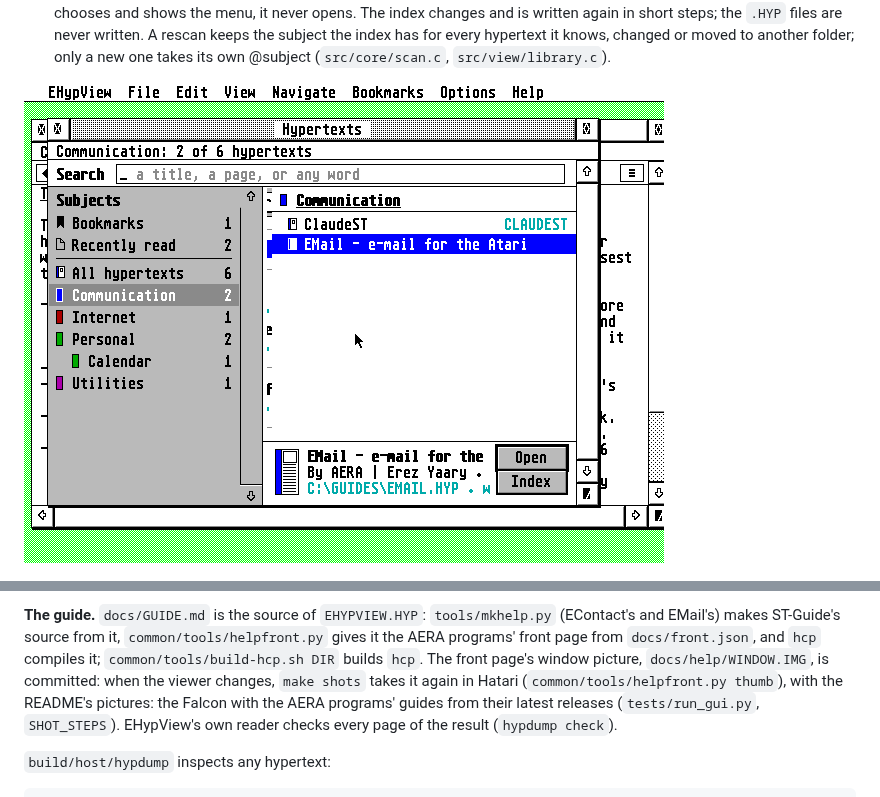
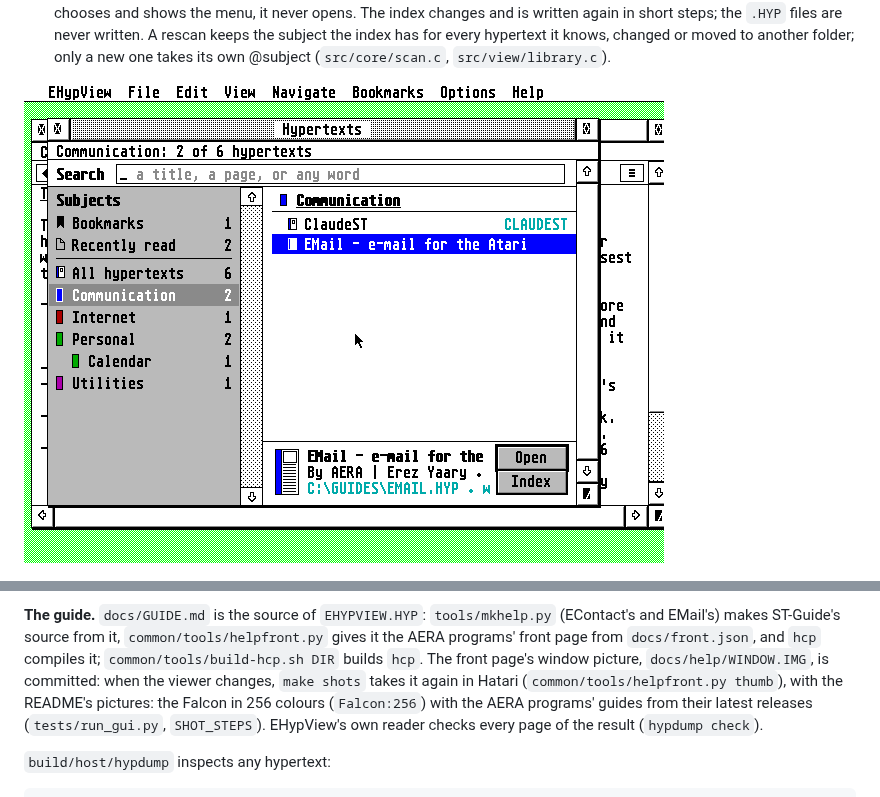
Before and after one commit to whomper/EHypView, a Markdown page: README.md, 2 parts joined by grey strips. Rendered like a GitHub page; pictures changed too: docs/library-panes.png.

Commit message:
The README's pictures taken in 256 colours
Erez wants every picture of the program in 256 colours (28 Oct 2026).
make shots now runs on Falcon:256 (MACHINE= another), and the README's
pictures are taken again. screenshot.png, settings.png and
library-panes.png changed: the family's newer guides, and TOS 4's
slider track in 256 colours. toolbar.png and library.png came out pixel
for pixel the same: the window uses pens 0-15 and they show no picture.
The help's WINDOW.IMG and the icons stay as they are.

Co-Authored-By: Claude Opus 5.5 <noreply@anthropic.com>
Claude-Session: https://claude.ai/code/session_01X65qqjLaZUDt3o37EHtGdu

```diff
--- a/README.md
+++ b/README.md
@@ -371,7 +371,7 @@ the AERA programs' shared code, a copy of [AERA-Atari](https://github.com/whompe
 EMail's) makes ST-Guide's source from it, `common/tools/helpfront.py` gives it the AERA programs' front
 page from `docs/front.json`, and `hcp` compiles it; `common/tools/build-hcp.sh DIR` builds `hcp`. The
 front page's window picture, `docs/help/WINDOW.IMG`, is committed: when the viewer changes, `make shots`
-takes it again in Hatari (`common/tools/helpfront.py thumb`), with the README's pictures: the Falcon
+takes it again in Hatari (`common/tools/helpfront.py thumb`), with the README's pictures: the Falcon in 256 colours (`Falcon:256`)
 with the AERA programs' guides from their latest releases (`tests/run_gui.py`, `SHOT_STEPS`). EHypView's own reader checks every page of the result (`hypdump check`).
 
 `build/host/hypdump` inspects any hypertext:
```
Also changed, not shown: docs/screenshot.png, docs/settings.png, 1 other file.
